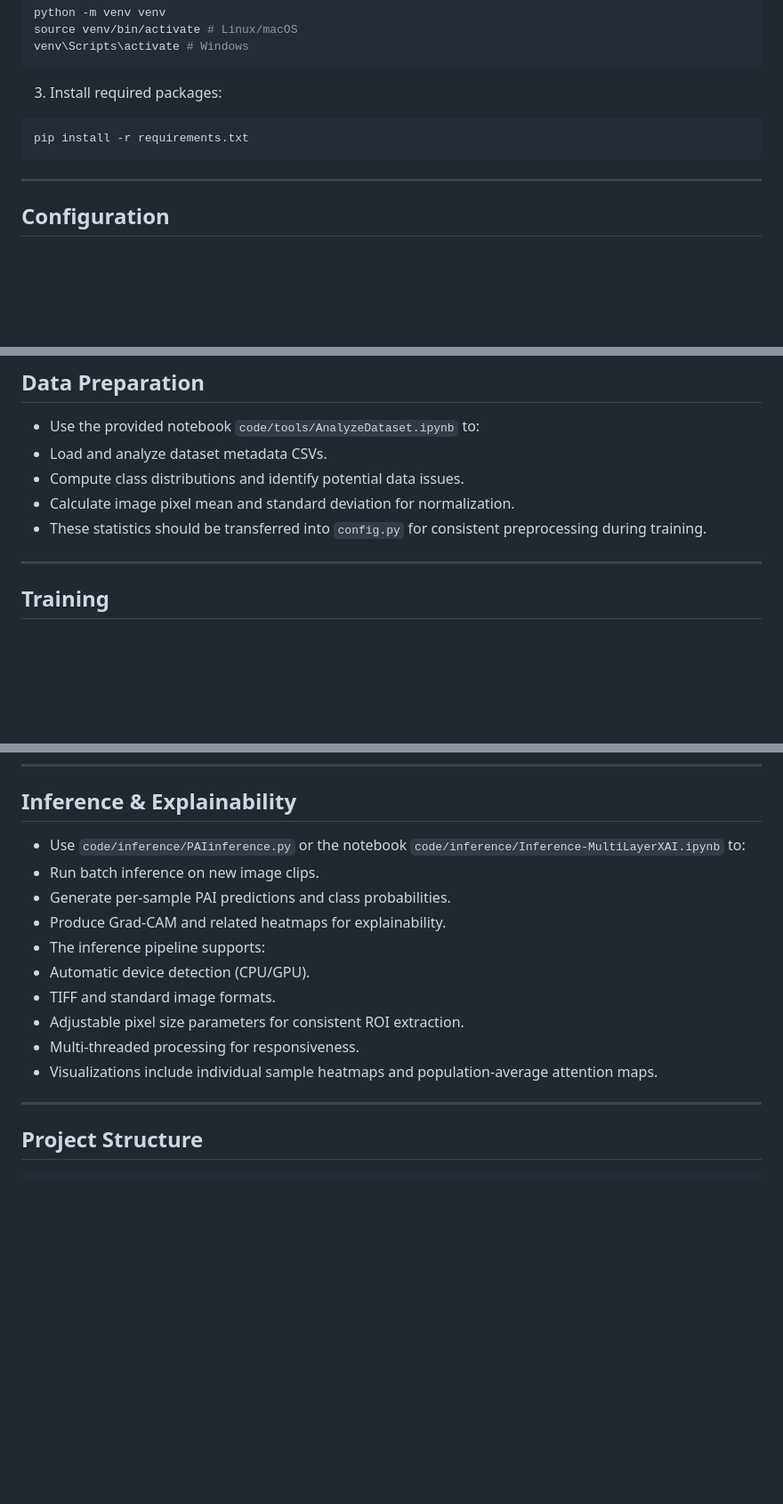
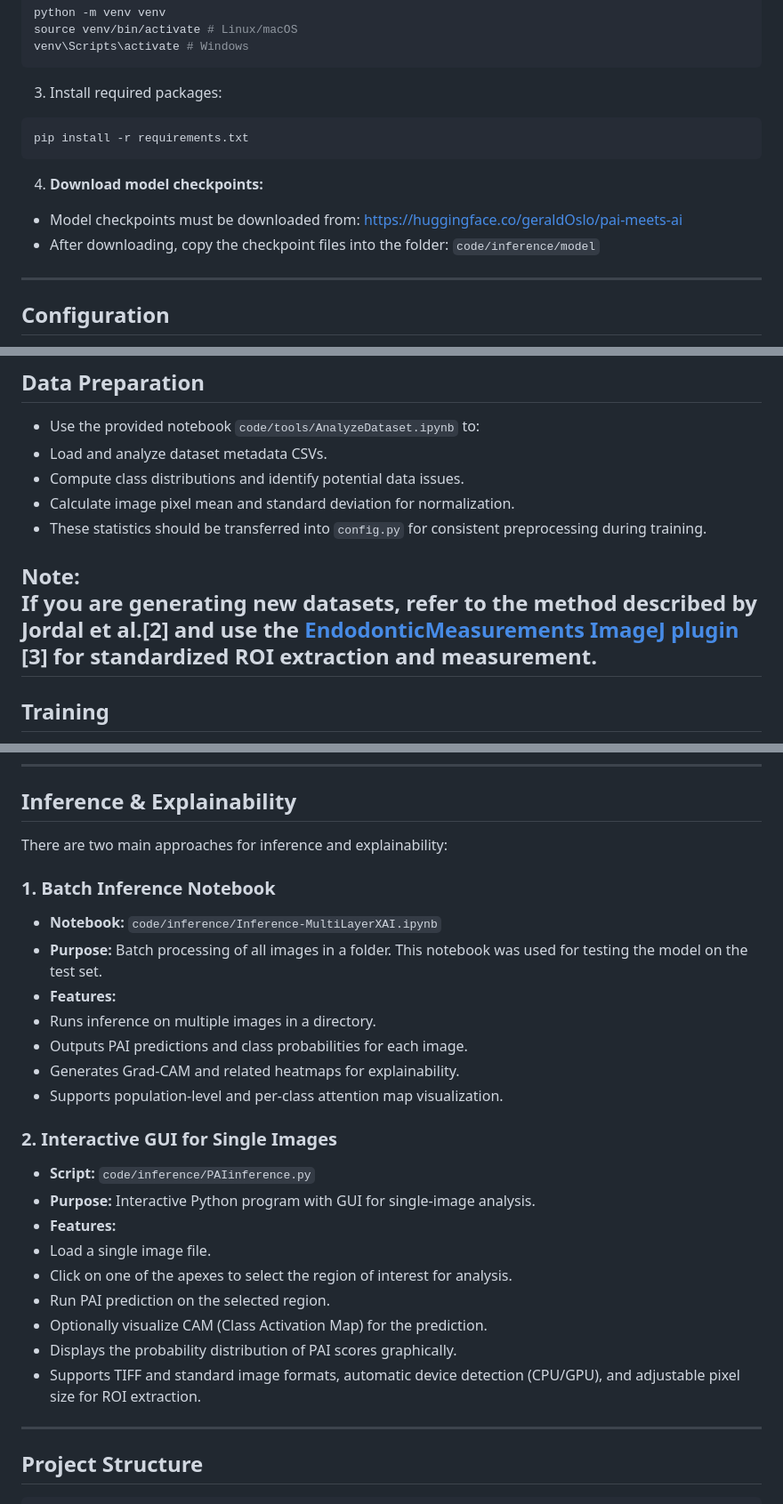
Before and after one commit to geraldOslo/PAI-meets-AI, a Markdown page: README.md, 3 parts joined by grey strips. Shown at 89% size. Drawn GitHub-style; blank space fills up the shorter version.

````diff
--- a/README.md
+++ b/README.md
@@ -40,6 +40,9 @@ venv\Scripts\activate # Windows
 ```bash
 pip install -r requirements.txt
 ```
+4. **Download model checkpoints:**
+- Model checkpoints must be downloaded from: https://huggingface.co/geraldOslo/pai-meets-ai
+- After downloading, copy the checkpoint files into the folder: `code/inference/model`
 ---
 
 ## Configuration
@@ -63,6 +66,8 @@ pip install -r requirements.txt
 - Calculate image pixel mean and standard deviation for normalization.
 - These statistics should be transferred into `config.py` for consistent preprocessing during training.
 
+**Note:**
+If you are generating new datasets, refer to the method described by Jordal et al.[2] and use the [EndodonticMeasurements ImageJ plugin](https://github.com/geraldOslo/EndodonticMeasurements) [3] for standardized ROI extraction and measurement.
 ---
 
 ## Training
@@ -84,16 +89,29 @@ pip install -r requirements.txt
 
 ## Inference & Explainability
 
-- Use `code/inference/PAIinference.py` or the notebook `code/inference/Inference-MultiLayerXAI.ipynb` to:
-- Run batch inference on new image clips.
-- Generate per-sample PAI predictions and class probabilities.
-- Produce Grad-CAM and related heatmaps for explainability.
-- The inference pipeline supports:
-- Automatic device detection (CPU/GPU).
-- TIFF and standard image formats.
-- Adjustable pixel size parameters for consistent ROI extraction.
-- Multi-threaded processing for responsiveness.
-- Visualizations include individual sample heatmaps and population-average attention maps.
+There are two main approaches for inference and explainability:
+
+### 1. Batch Inference Notebook
+
+- **Notebook:** `code/inference/Inference-MultiLayerXAI.ipynb`
+- **Purpose:** Batch processing of all images in a folder. This notebook was used for testing the model on the test set.
+- **Features:**
+- Runs inference on multiple images in a directory.
+- Outputs PAI predictions and class probabilities for each image.
+- Generates Grad-CAM and related heatmaps for explainability.
+- Supports population-level and per-class attention map visualization.
+
+### 2. Interactive GUI for Single Images
+
+- **Script:** `code/inference/PAIinference.py`
+- **Purpose:** Interactive Python program with GUI for single-image analysis.
+- **Features:**
+- Load a single image file.
+- Click on one of the apexes to select the region of interest for analysis.
+- Run PAI prediction on the selected region.
+- Optionally visualize CAM (Class Activation Map) for the prediction.
+- Displays the probability distribution of PAI scores graphically.
+- Supports TIFF and standard image formats, automatic device detection (CPU/GPU), and adjustable pixel size for ROI extraction.
 
 ---
 
````
Also changed, not shown: other parts of README.md (+2 -1 lines).
